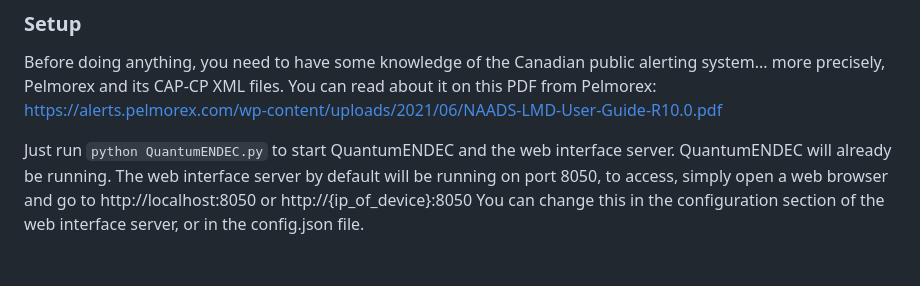
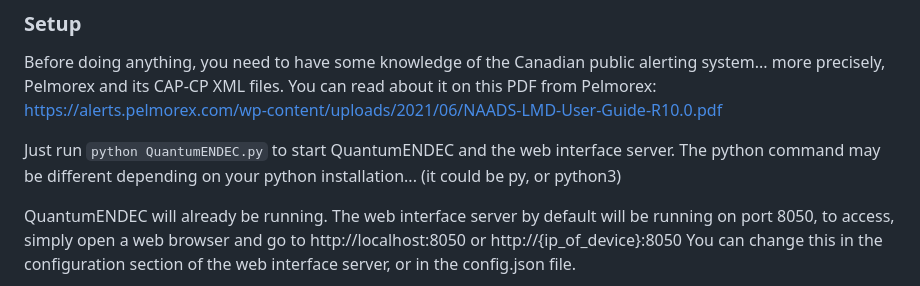
Before and after one commit to ApatheticDELL/QuantumENDEC, a Markdown page: README.md, the part around the change. GitHub-like rendering; blank space fills up the shorter version.

````diff
--- a/README.md
+++ b/README.md
@@ -37,6 +37,8 @@ Before doing anything, you need to have some knowledge of the Canadian public al
 You can read about it on this PDF from Pelmorex: https://alerts.pelmorex.com/wp-content/uploads/2021/06/NAADS-LMD-User-Guide-R10.0.pdf
 
 Just run ```python QuantumENDEC.py``` to start QuantumENDEC and the web interface server.
+The python command may be different depending on your python installation... (it could be py, or python3)
+
 QuantumENDEC will already be running.
 The web interface server by default will be running on port 8050, to access, simply open a web browser and go to http://localhost:8050 or http://{ip_of_device}:8050
 You can change this in the configuration section of the web interface server, or in the config.json file.
````
